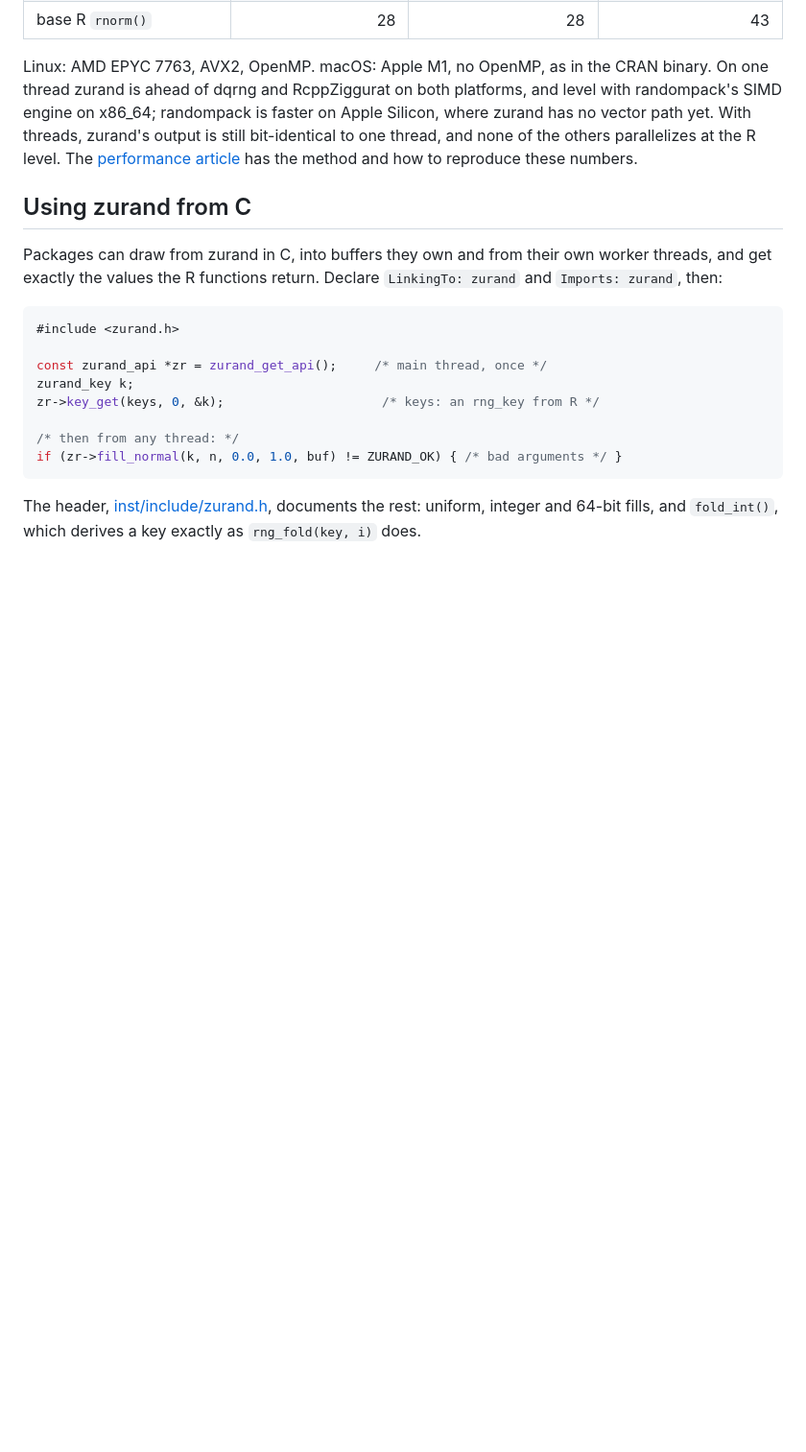
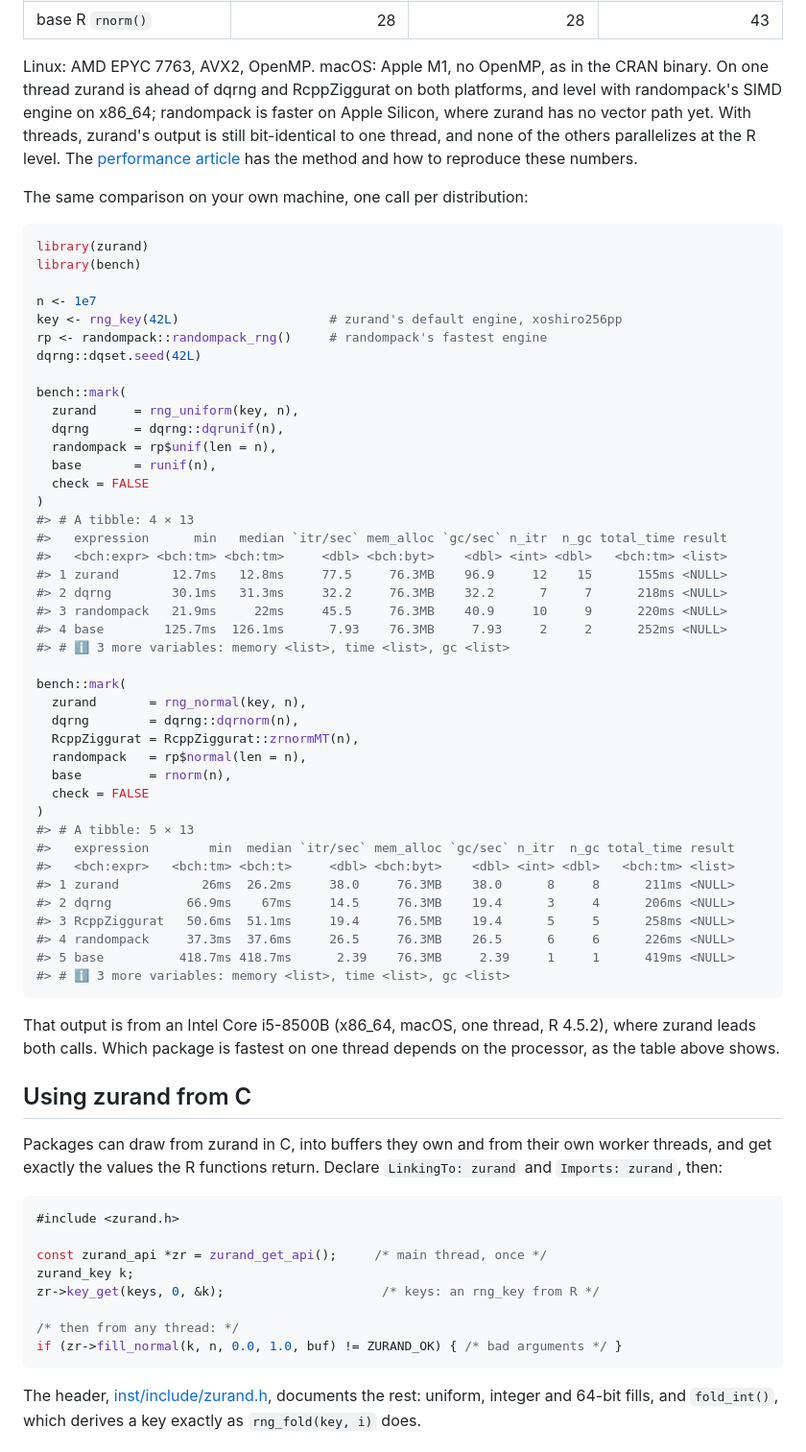
Before and after one commit to pedrobtz/zurand, a Markdown page: README.md, the part around the change. Shown at 96% size. Drawn GitHub-style; blank space fills up the shorter version.

Commit message:
README: bench::mark() output for uniform and Gaussian
Two calls, one per distribution, comparing zurand with dqrng, randompack
(its fastest engine), RcppZiggurat (Gaussian) and base R, with the
printed output from a clean -O2 build on the development i5-8500B,
stable over three runs. The text says which machine it is and points
back to the cross-platform table, where the single-thread ranking
differs.

Co-Authored-By: Claude Opus 5.5 <noreply@anthropic.com>

````diff
--- a/README.md
+++ b/README.md
@@ -182,6 +182,56 @@ none of the others parallelizes at the R level. The
 [performance article](https://github.com/pedrobtz/zurand/blob/main/vignettes/performance.Rmd)
 has the method and how to reproduce these numbers.
 
+The same comparison on your own machine, one call per distribution:
+
+```r
+library(zurand)
+library(bench)
+
+n <- 1e7
+key <- rng_key(42L)                    # zurand's default engine, xoshiro256pp
+rp <- randompack::randompack_rng()     # randompack's fastest engine
+dqrng::dqset.seed(42L)
+
+bench::mark(
+  zurand     = rng_uniform(key, n),
+  dqrng      = dqrng::dqrunif(n),
+  randompack = rp$unif(len = n),
+  base       = runif(n),
+  check = FALSE
+)
+#> # A tibble: 4 × 13
+#>   expression      min   median `itr/sec` mem_alloc `gc/sec` n_itr  n_gc total_time result
+#>   <bch:expr> <bch:tm> <bch:tm>     <dbl> <bch:byt>    <dbl> <int> <dbl>   <bch:tm> <list>
+#> 1 zurand       12.7ms   12.8ms     77.5     76.3MB    96.9     12    15      155ms <NULL>
+#> 2 dqrng        30.1ms   31.3ms     32.2     76.3MB    32.2      7     7      218ms <NULL>
+#> 3 randompack   21.9ms     22ms     45.5     76.3MB    40.9     10     9      220ms <NULL>
+#> 4 base        125.7ms  126.1ms      7.93    76.3MB     7.93     2     2      252ms <NULL>
+#> # ℹ 3 more variables: memory <list>, time <list>, gc <list>
+
+bench::mark(
+  zurand       = rng_normal(key, n),
+  dqrng        = dqrng::dqrnorm(n),
+  RcppZiggurat = RcppZiggurat::zrnormMT(n),
+  randompack   = rp$normal(len = n),
+  base         = rnorm(n),
+  check = FALSE
+)
+#> # A tibble: 5 × 13
+#>   expression        min  median `itr/sec` mem_alloc `gc/sec` n_itr  n_gc total_time result
+#>   <bch:expr>   <bch:tm> <bch:t>     <dbl> <bch:byt>    <dbl> <int> <dbl>   <bch:tm> <list>
+#> 1 zurand           26ms  26.2ms     38.0     76.3MB    38.0      8     8      211ms <NULL>
+#> 2 dqrng          66.9ms    67ms     14.5     76.3MB    19.4      3     4      206ms <NULL>
+#> 3 RcppZiggurat   50.6ms  51.1ms     19.4     76.5MB    19.4      5     5      258ms <NULL>
+#> 4 randompack     37.3ms  37.6ms     26.5     76.3MB    26.5      6     6      226ms <NULL>
+#> 5 base          418.7ms 418.7ms      2.39    76.3MB     2.39     1     1      419ms <NULL>
+#> # ℹ 3 more variables: memory <list>, time <list>, gc <list>
+```
+
+That output is from an Intel Core i5-8500B (x86_64, macOS, one thread, R
+4.5.2), where zurand leads both calls. Which package is fastest on one
+thread depends on the processor, as the table above shows.
+
 ## Using zurand from C
 
 Packages can draw from zurand in C, into buffers they own and from their
````
